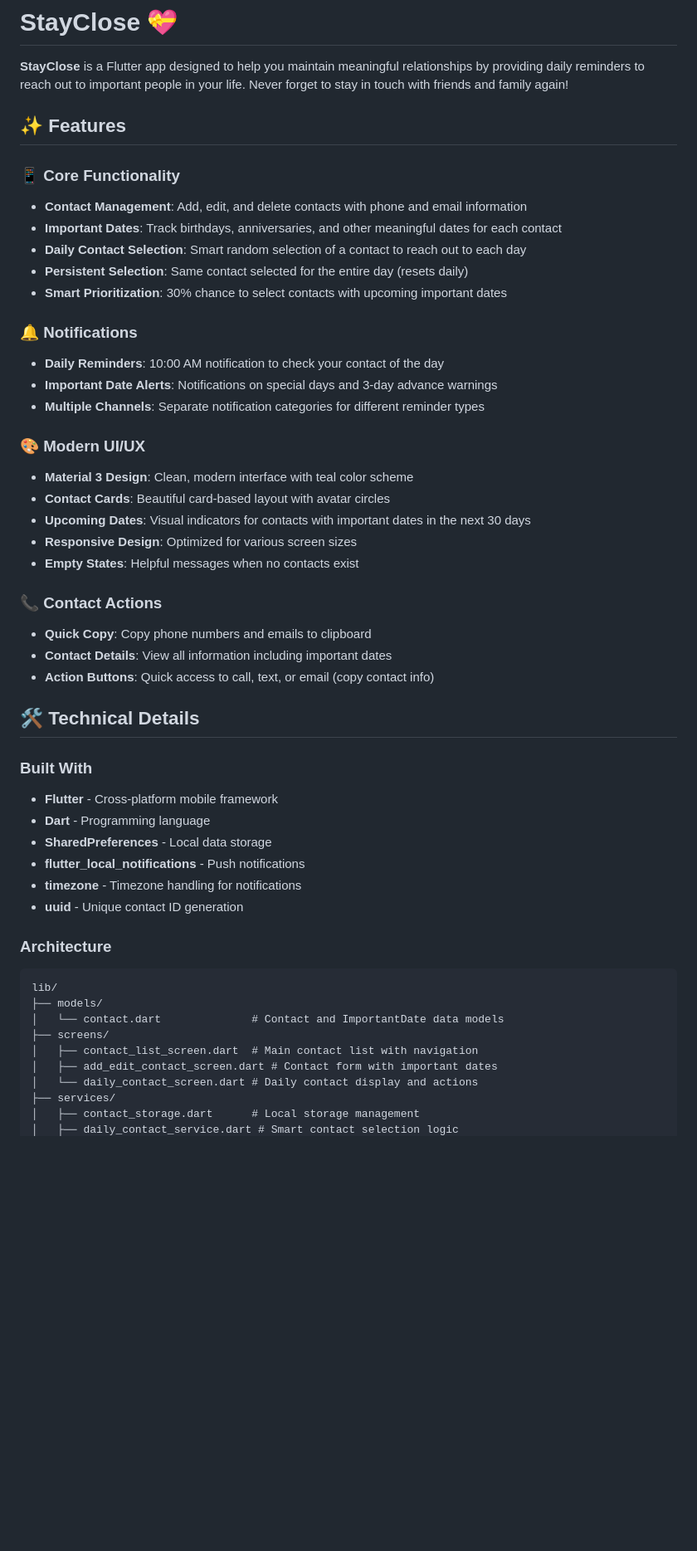
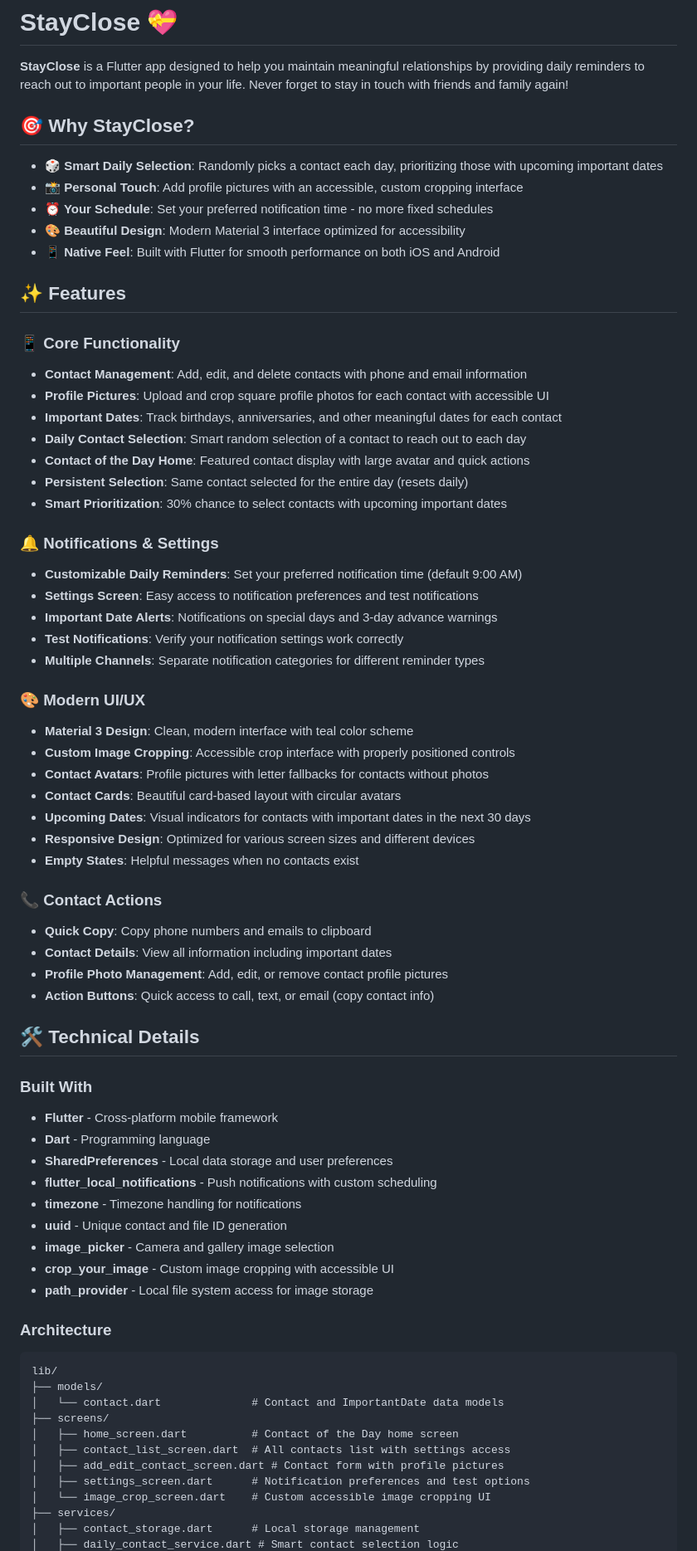
Before and after one commit to brett-buskirk/stayclose, a Markdown page: README.md, the part around one of its changes. Shown at 83% size. Drawn GitHub-style; blank space fills up the shorter version.

````diff
--- a/README.md
+++ b/README.md
@@ -1,31 +1,46 @@
 # StayClose 💝
 
 **StayClose** is a Flutter app designed to help you maintain meaningful relationships by providing daily reminders to reach out to important people in your life. Never forget to stay in touch with friends and family again!
+
+## 🎯 Why StayClose?
+
+- **🎲 Smart Daily Selection**: Randomly picks a contact each day, prioritizing those with upcoming important dates
+- **📸 Personal Touch**: Add profile pictures with an accessible, custom cropping interface
+- **⏰ Your Schedule**: Set your preferred notification time - no more fixed schedules
+- **🎨 Beautiful Design**: Modern Material 3 interface optimized for accessibility
+- **📱 Native Feel**: Built with Flutter for smooth performance on both iOS and Android
 
 ## ✨ Features
 
 ### 📱 Core Functionality
 - **Contact Management**: Add, edit, and delete contacts with phone and email information
+- **Profile Pictures**: Upload and crop square profile photos for each contact with accessible UI
 - **Important Dates**: Track birthdays, anniversaries, and other meaningful dates for each contact
 - **Daily Contact Selection**: Smart random selection of a contact to reach out to each day
+- **Contact of the Day Home**: Featured contact display with large avatar and quick actions
 - **Persistent Selection**: Same contact selected for the entire day (resets daily)
 - **Smart Prioritization**: 30% chance to select contacts with upcoming important dates
 
-### 🔔 Notifications
-- **Daily Reminders**: 10:00 AM notification to check your contact of the day
+### 🔔 Notifications & Settings
+- **Customizable Daily Reminders**: Set your preferred notification time (default 9:00 AM)
+- **Settings Screen**: Easy access to notification preferences and test notifications
 - **Important Date Alerts**: Notifications on special days and 3-day advance warnings
+- **Test Notifications**: Verify your notification settings work correctly
 - **Multiple Channels**: Separate notification categories for different reminder types
 
 ### 🎨 Modern UI/UX
 - **Material 3 Design**: Clean, modern interface with teal color scheme
-- **Contact Cards**: Beautiful card-based layout with avatar circles
+- **Custom Image Cropping**: Accessible crop interface with properly positioned controls
+- **Contact Avatars**: Profile pictures with letter fallbacks for contacts without photos
+- **Contact Cards**: Beautiful card-based layout with circular avatars
 - **Upcoming Dates**: Visual indicators for contacts with important dates in the next 30 days
-- **Responsive Design**: Optimized for various screen sizes
+- **Responsive Design**: Optimized for various screen sizes and different devices
 - **Empty States**: Helpful messages when no contacts exist
 
 ### 📞 Contact Actions
 - **Quick Copy**: Copy phone numbers and emails to clipboard
 - **Contact Details**: View all information including important dates
+- **Profile Photo Management**: Add, edit, or remove contact profile pictures
 - **Action Buttons**: Quick access to call, text, or email (copy contact info)
 
 ## 🛠 Technical Details
@@ -33,10 +48,13 @@
 ### Built With
 - **Flutter** - Cross-platform mobile framework
 - **Dart** - Programming language
-- **SharedPreferences** - Local data storage
-- **flutter_local_notifications** - Push notifications
+- **SharedPreferences** - Local data storage and user preferences
+- **flutter_local_notifications** - Push notifications with custom scheduling
 - **timezone** - Timezone handling for notifications
-- **uuid** - Unique contact ID generation
+- **uuid** - Unique contact and file ID generation
+- **image_picker** - Camera and gallery image selection
+- **crop_your_image** - Custom image cropping with accessible UI
+- **path_provider** - Local file system access for image storage
 
 ### Architecture
 ```
@@ -44,9 +62,11 @@ lib/
 ├── models/
 │   └── contact.dart              # Contact and ImportantDate data models
 ├── screens/
-│   ├── contact_list_screen.dart  # Main contact list with navigation
-│   ├── add_edit_contact_screen.dart # Contact form with important dates
-│   └── daily_contact_screen.dart # Daily contact display and actions
+│   ├── home_screen.dart          # Contact of the Day home screen
+│   ├── contact_list_screen.dart  # All contacts list with settings access
+│   ├── add_edit_contact_screen.dart # Contact form with profile pictures
+│   ├── settings_screen.dart      # Notification preferences and test options
+│   └── image_crop_screen.dart    # Custom accessible image cropping UI
 ├── services/
 │   ├── contact_storage.dart      # Local storage management
 │   ├── daily_contact_service.dart # Smart contact selection logic
````
Also changed, not shown: other parts of README.md (+39 -22 lines).
